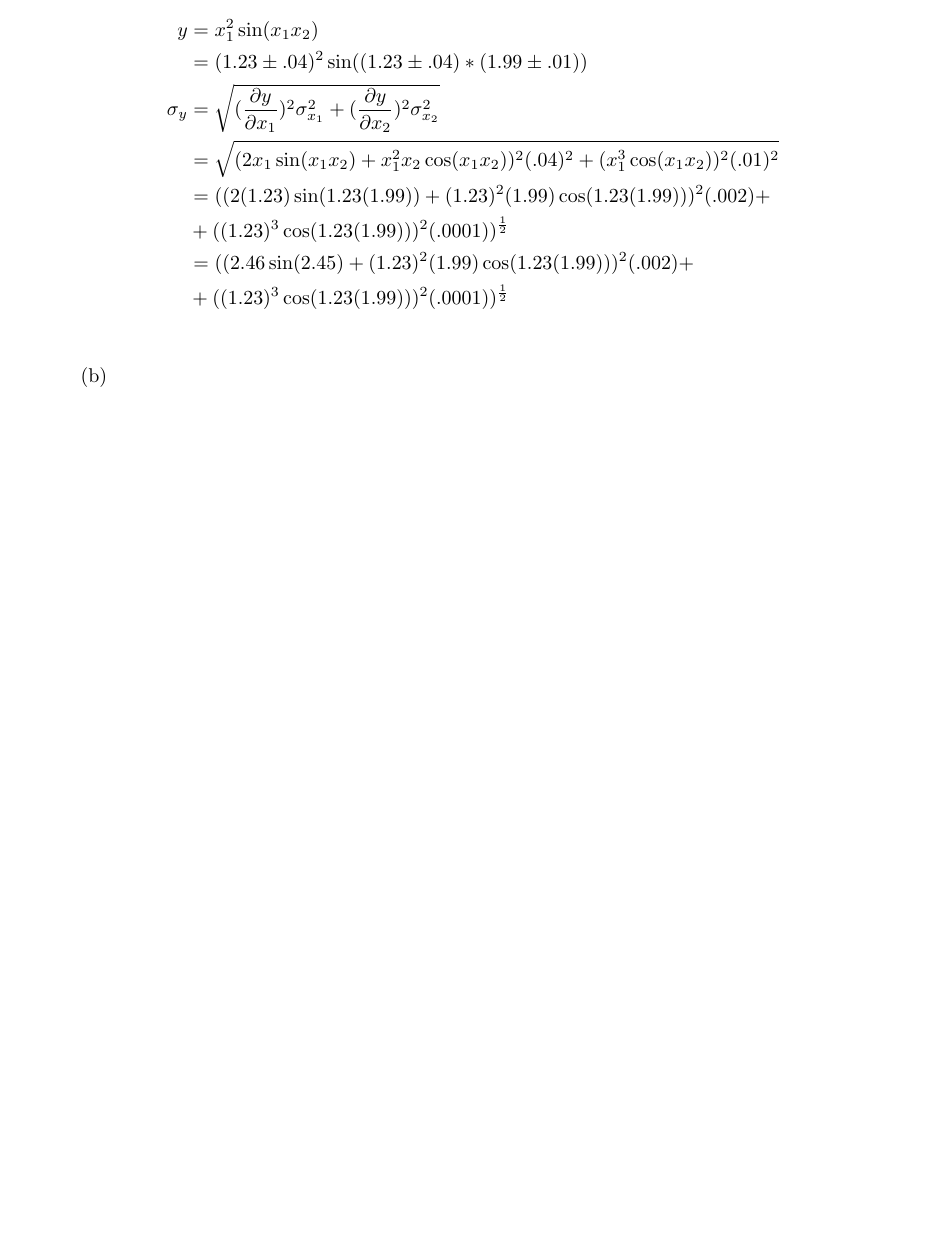
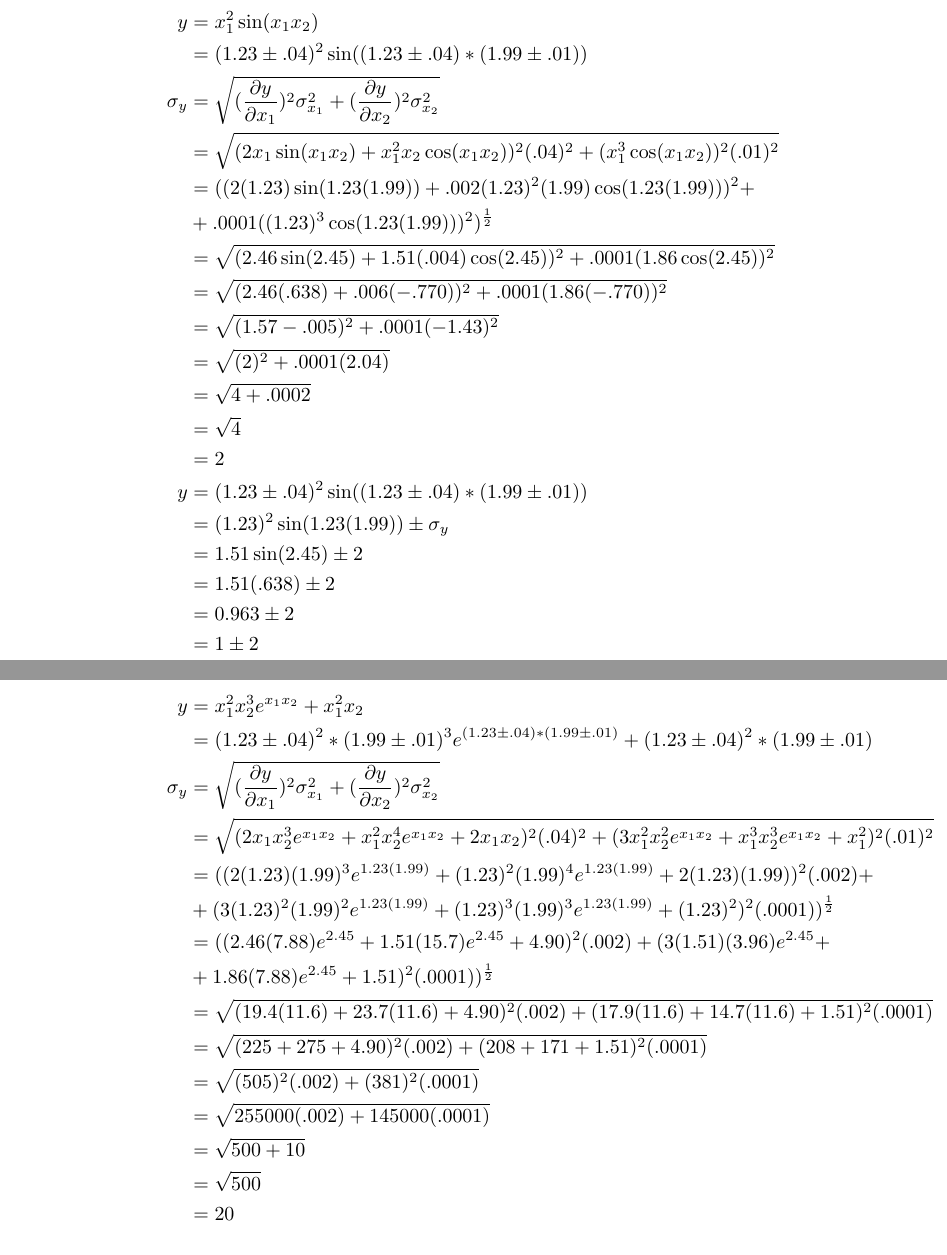
Before and after one commit to AndreyBorisKhesin/Grade-11-Physics-Assignments, a LaTeX problem sheet (Uncertainty Assignment.tex): part of page 7 of 7 before the commit and two parts of pages 8 and 9 of 9 after it, the two joined at a grey line, cut so that both start at the same text, the shorter picture padded with empty space. Compiled offline with pdfLaTeX.

Commit message:
Typo in last commit: fixes*. Almost done, all I need to do still is to evaluate 5 b.

```diff
--- a/Uncertainty Assignment.tex
+++ b/Uncertainty Assignment.tex
@@ -173,15 +173,44 @@ f &= (1005.1 \pm .2)\text{ kmh}^{-1} * (3.93 \pm .02)\text{ kmh}^{-1} - (583.68
 \begin{enumerate}
 \item
 \begin{align*}
-y &= x_{1}^2\sin(x_{1}x_{2})\\
+y &= x_1^2\sin(x_1x_2)\\
 &= (1.23 \pm .04)^2\sin((1.23 \pm .04) * (1.99 \pm .01))\\
-\sigma_{y} &= \sqrt{(\frac{\partial y}{\partial x_{1}})^2\sigma_{x_{1}}^2 + (\frac{\partial y}{\partial x_{2}})^2\sigma_{x_{2}}^2}\\
-&= \sqrt{(2x_{1}\sin(x_{1}x_{2}) + x_{1}^2x_{2}\cos(x_{1}x_{2}))^2(.04)^2 + (x_{1}^3\cos(x_{1}x_{2}))^2(.01)^2}\\
-&= ((2(1.23)\sin(1.23(1.99)) + (1.23)^2(1.99)\cos(1.23(1.99)))^2(.002) +\\
-&+ ((1.23)^3\cos(1.23(1.99)))^2(.0001))^\frac{1}{2}\\
-&= ((2.46\sin(2.45) + (1.23)^2(1.99)\cos(1.23(1.99)))^2(.002) +\\&+ ((1.23)^3\cos(1.23(1.99)))^2(.0001))^\frac{1}{2}\\
+\sigma_{y} &= \sqrt{(\frac{\partial y}{\partial x_1})^2\sigma_{x_1}^2 + (\frac{\partial y}{\partial x_2})^2\sigma_{x_2}^2}\\
+&= \sqrt{(2x_1\sin(x_1x_2) + x_1^2x_2\cos(x_1x_2))^2(.04)^2 + (x_1^3\cos(x_1x_2))^2(.01)^2}\\
+&= ((2(1.23)\sin(1.23(1.99)) + .002(1.23)^2(1.99)\cos(1.23(1.99)))^2 +\\
+&+ .0001((1.23)^3\cos(1.23(1.99)))^2)^\frac12\\
+&= \sqrt{(2.46\sin(2.45) + 1.51(.004)\cos(2.45))^2 + .0001(1.86\cos(2.45))^2}\\
+&= \sqrt{(2.46(.638) + .006(-.770))^2 + .0001(1.86(-.770))^2}\\
+&= \sqrt{(1.57 - .005)^2 + .0001(-1.43)^2}\\
+&= \sqrt{(2)^2 + .0001(2.04)}\\
+&= \sqrt{4 + .0002}\\
+&= \sqrt{4}\\
+&= 2\\
+y &= (1.23 \pm .04)^2\sin((1.23 \pm .04) * (1.99 \pm .01))\\
+&= (1.23)^2\sin(1.23(1.99)) \pm \sigma_{y}\\
+&= 1.51\sin(2.45) \pm 2\\
+&= 1.51(.638) \pm 2\\
+&= 0.963 \pm 2\\
+&= 1 \pm 2
 \end{align*}
 \item
+\begin{align*}
+y &= x_1^2x_2^3e^{x_1x_2} + x_1^2x_2\\
+&= (1.23 \pm .04)^2 * (1.99 \pm .01)^3e^{(1.23 \pm .04) * (1.99 \pm .01)} + (1.23 \pm .04)^2 * (1.99 \pm .01)\\
+\sigma_{y} &= \sqrt{(\frac{\partial y}{\partial x_1})^2\sigma_{x_1}^2 + (\frac{\partial y}{\partial x_2})^2\sigma_{x_2}^2}\\
+&= \sqrt{(2x_1x_2^3e^{x_1x_2} + x_1^2x_2^4e^{x_1x_2} + 2x_1x_2)^2(.04)^2 + (3x_1^2x_2^2e^{x_1x_2} + x_1^3x_2^3e^{x_1x_2} + x_1^2)^2(.01)^2}\\
+&= ((2(1.23)(1.99)^3e^{1.23(1.99)} + (1.23)^2(1.99)^4e^{1.23(1.99)} + 2(1.23)(1.99))^2(.002) +\\
+&+ (3(1.23)^2(1.99)^2e^{1.23(1.99)} + (1.23)^3(1.99)^3e^{1.23(1.99)} + (1.23)^2)^2(.0001))^{\frac{1}{2}}\\
+&= ((2.46(7.88)e^{2.45} + 1.51(15.7)e^{2.45} + 4.90)^2(.002) + (3(1.51)(3.96)e^{2.45} +\\
+&+ 1.86(7.88)e^{2.45} + 1.51)^2(.0001))^{\frac{1}{2}}\\
+&= \sqrt{(19.4(11.6) + 23.7(11.6) + 4.90)^2(.002) + (17.9(11.6) + 14.7(11.6) + 1.51)^2(.0001)}\\
+&= \sqrt{(225 + 275 + 4.90)^2(.002) + (208 + 171 + 1.51)^2(.0001)}\\
+&= \sqrt{(505)^2(.002) + (381)^2(.0001)}\\
+&= \sqrt{255000(.002) + 145000(.0001)}\\
+&= \sqrt{500 + 10}\\
+&= \sqrt{500}\\
+&= 20
+\end{align*}
 \end{enumerate}
 \end{enumerate}
 
```
Also changed, not shown: Uncertainty Assignment.pdf, Uncertainty Assignment.tex (58 more changed lines).
